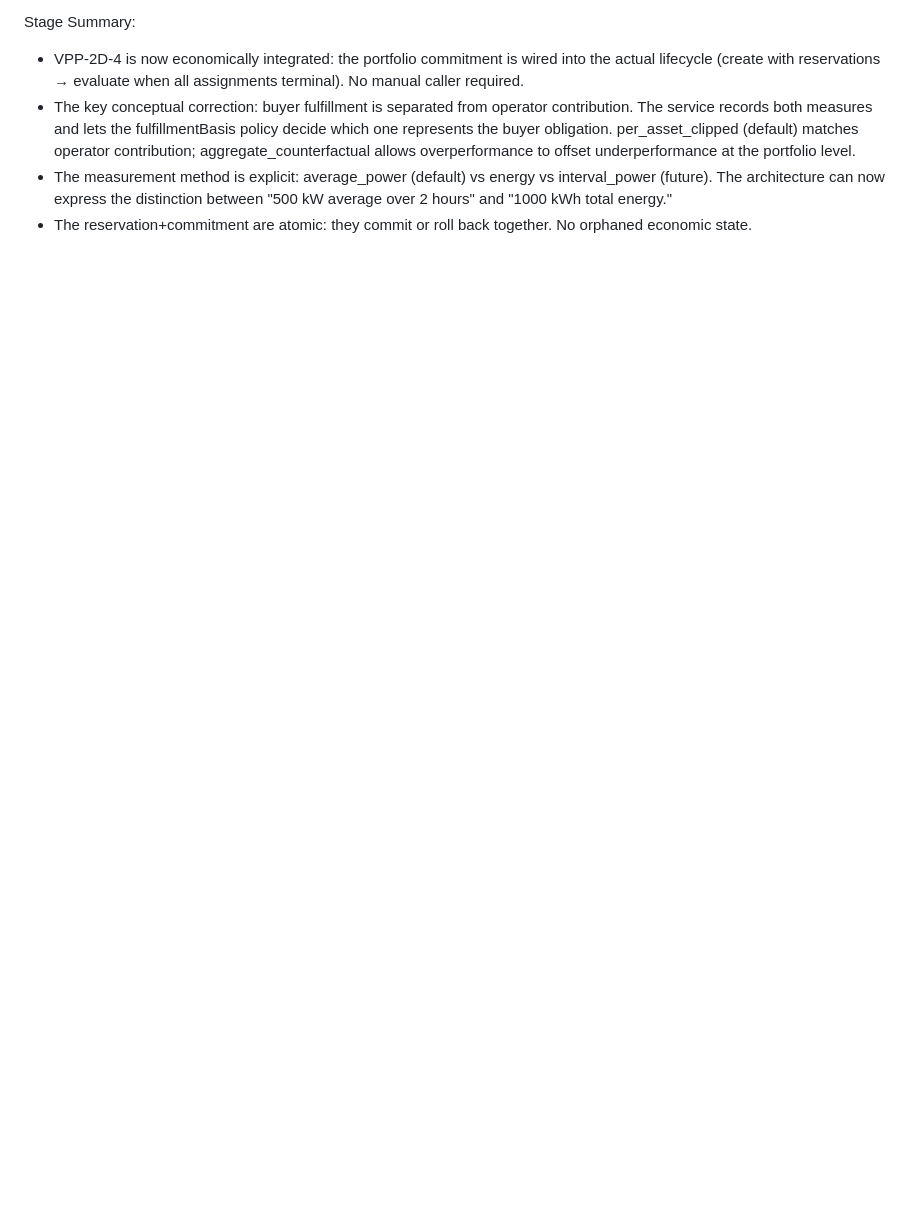
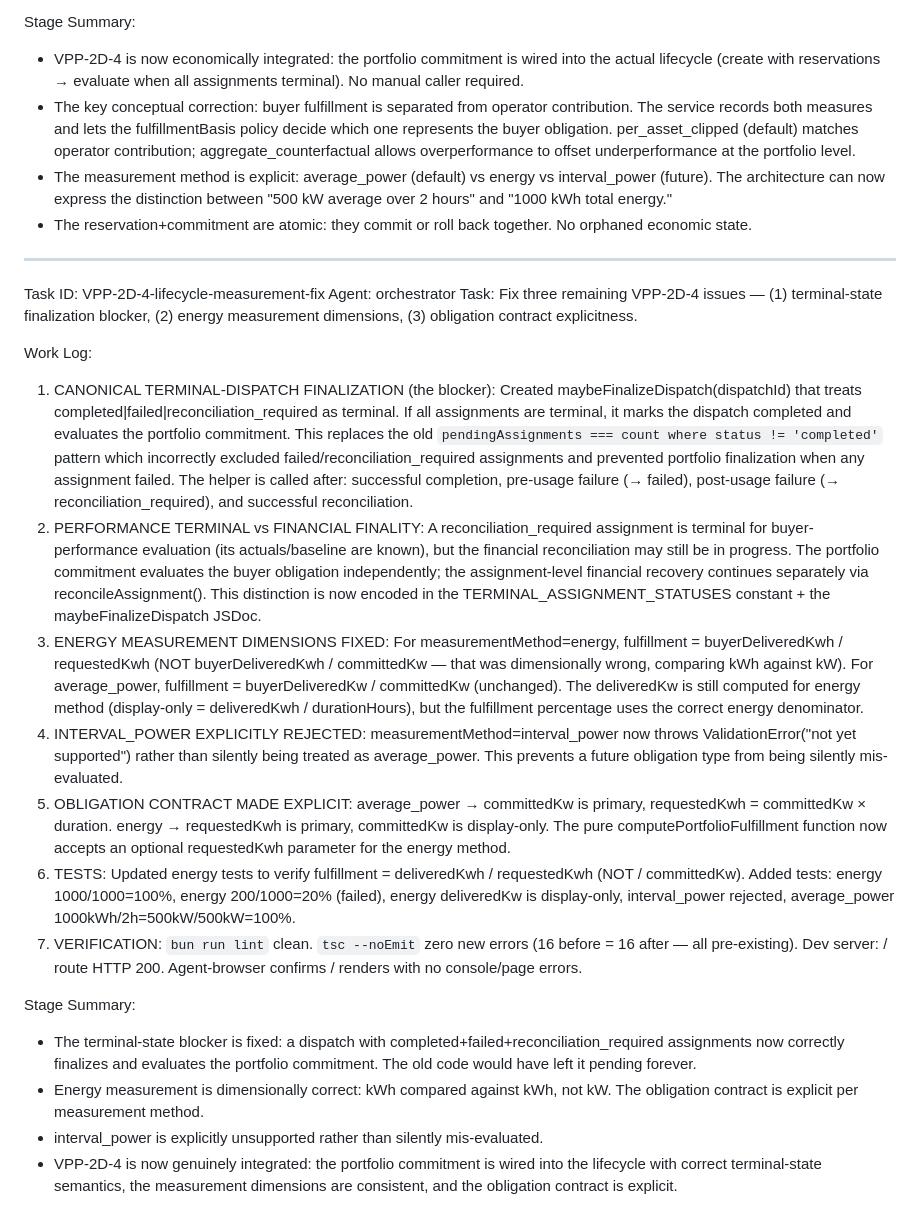
Before and after one commit to pectoraux/iaas-platform, a Markdown page: worklog.md, the part around the change. GitHub-like rendering; blank space fills up the shorter version.

Commit message:
033caea2-85b6-4d01-8d96-df4e6cbd4a83

```diff
--- a/worklog.md
+++ b/worklog.md
@@ -1282,3 +1282,23 @@ Stage Summary:
 - The key conceptual correction: buyer fulfillment is separated from operator contribution. The service records both measures and lets the fulfillmentBasis policy decide which one represents the buyer obligation. per_asset_clipped (default) matches operator contribution; aggregate_counterfactual allows overperformance to offset underperformance at the portfolio level.
 - The measurement method is explicit: average_power (default) vs energy vs interval_power (future). The architecture can now express the distinction between "500 kW average over 2 hours" and "1000 kWh total energy."
 - The reservation+commitment are atomic: they commit or roll back together. No orphaned economic state.
+
+---
+Task ID: VPP-2D-4-lifecycle-measurement-fix
+Agent: orchestrator
+Task: Fix three remaining VPP-2D-4 issues — (1) terminal-state finalization blocker, (2) energy measurement dimensions, (3) obligation contract explicitness.
+
+Work Log:
+1. CANONICAL TERMINAL-DISPATCH FINALIZATION (the blocker): Created maybeFinalizeDispatch(dispatchId) that treats completed|failed|reconciliation_required as terminal. If all assignments are terminal, it marks the dispatch completed and evaluates the portfolio commitment. This replaces the old `pendingAssignments === count where status != 'completed'` pattern which incorrectly excluded failed/reconciliation_required assignments and prevented portfolio finalization when any assignment failed. The helper is called after: successful completion, pre-usage failure (→ failed), post-usage failure (→ reconciliation_required), and successful reconciliation.
+2. PERFORMANCE TERMINAL vs FINANCIAL FINALITY: A reconciliation_required assignment is terminal for buyer-performance evaluation (its actuals/baseline are known), but the financial reconciliation may still be in progress. The portfolio commitment evaluates the buyer obligation independently; the assignment-level financial recovery continues separately via reconcileAssignment(). This distinction is now encoded in the TERMINAL_ASSIGNMENT_STATUSES constant + the maybeFinalizeDispatch JSDoc.
+3. ENERGY MEASUREMENT DIMENSIONS FIXED: For measurementMethod=energy, fulfillment = buyerDeliveredKwh / requestedKwh (NOT buyerDeliveredKwh / committedKw — that was dimensionally wrong, comparing kWh against kW). For average_power, fulfillment = buyerDeliveredKw / committedKw (unchanged). The deliveredKw is still computed for energy method (display-only = deliveredKwh / durationHours), but the fulfillment percentage uses the correct energy denominator.
+4. INTERVAL_POWER EXPLICITLY REJECTED: measurementMethod=interval_power now throws ValidationError("not yet supported") rather than silently being treated as average_power. This prevents a future obligation type from being silently mis-evaluated.
+5. OBLIGATION CONTRACT MADE EXPLICIT: average_power → committedKw is primary, requestedKwh = committedKw × duration. energy → requestedKwh is primary, committedKw is display-only. The pure computePortfolioFulfillment function now accepts an optional requestedKwh parameter for the energy method.
+6. TESTS: Updated energy tests to verify fulfillment = deliveredKwh / requestedKwh (NOT / committedKw). Added tests: energy 1000/1000=100%, energy 200/1000=20% (failed), energy deliveredKw is display-only, interval_power rejected, average_power 1000kWh/2h=500kW/500kW=100%.
+7. VERIFICATION: `bun run lint` clean. `tsc --noEmit` zero new errors (16 before = 16 after — all pre-existing). Dev server: / route HTTP 200. Agent-browser confirms / renders with no console/page errors.
+
+Stage Summary:
+- The terminal-state blocker is fixed: a dispatch with completed+failed+reconciliation_required assignments now correctly finalizes and evaluates the portfolio commitment. The old code would have left it pending forever.
+- Energy measurement is dimensionally correct: kWh compared against kWh, not kW. The obligation contract is explicit per measurement method.
+- interval_power is explicitly unsupported rather than silently mis-evaluated.
+- VPP-2D-4 is now genuinely integrated: the portfolio commitment is wired into the lifecycle with correct terminal-state semantics, the measurement dimensions are consistent, and the obligation contract is explicit.
```
